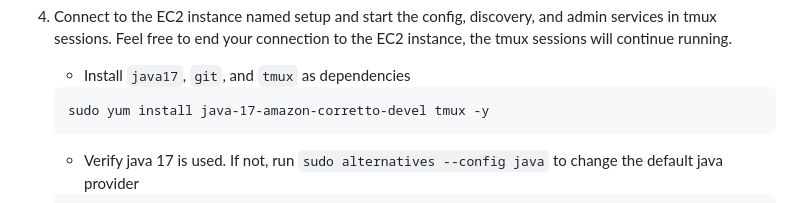
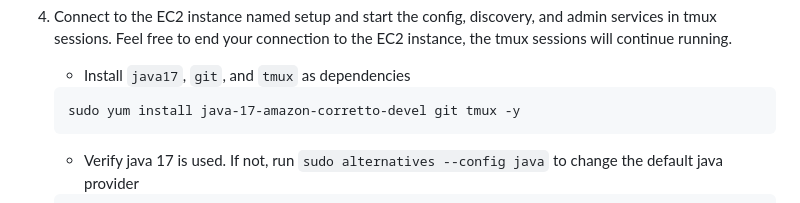
Before and after one commit to aws-observability/application-signals-demo, a Markdown page: README.md, the part around the change. Drawn GitHub-style.

Commit message:
correct typo (#9)

````diff
--- a/README.md
+++ b/README.md
@@ -76,7 +76,7 @@ The following instructions describe how to set up the pet clinic sample applicat
 
    - Install `java17`, `git`, and `tmux` as dependencies
    ```
-   sudo yum install java-17-amazon-corretto-devel tmux -y
+   sudo yum install java-17-amazon-corretto-devel git tmux -y
    ```
 
    - Verify java 17 is used. If not, run `sudo alternatives --config java` to change the default java provider
````
